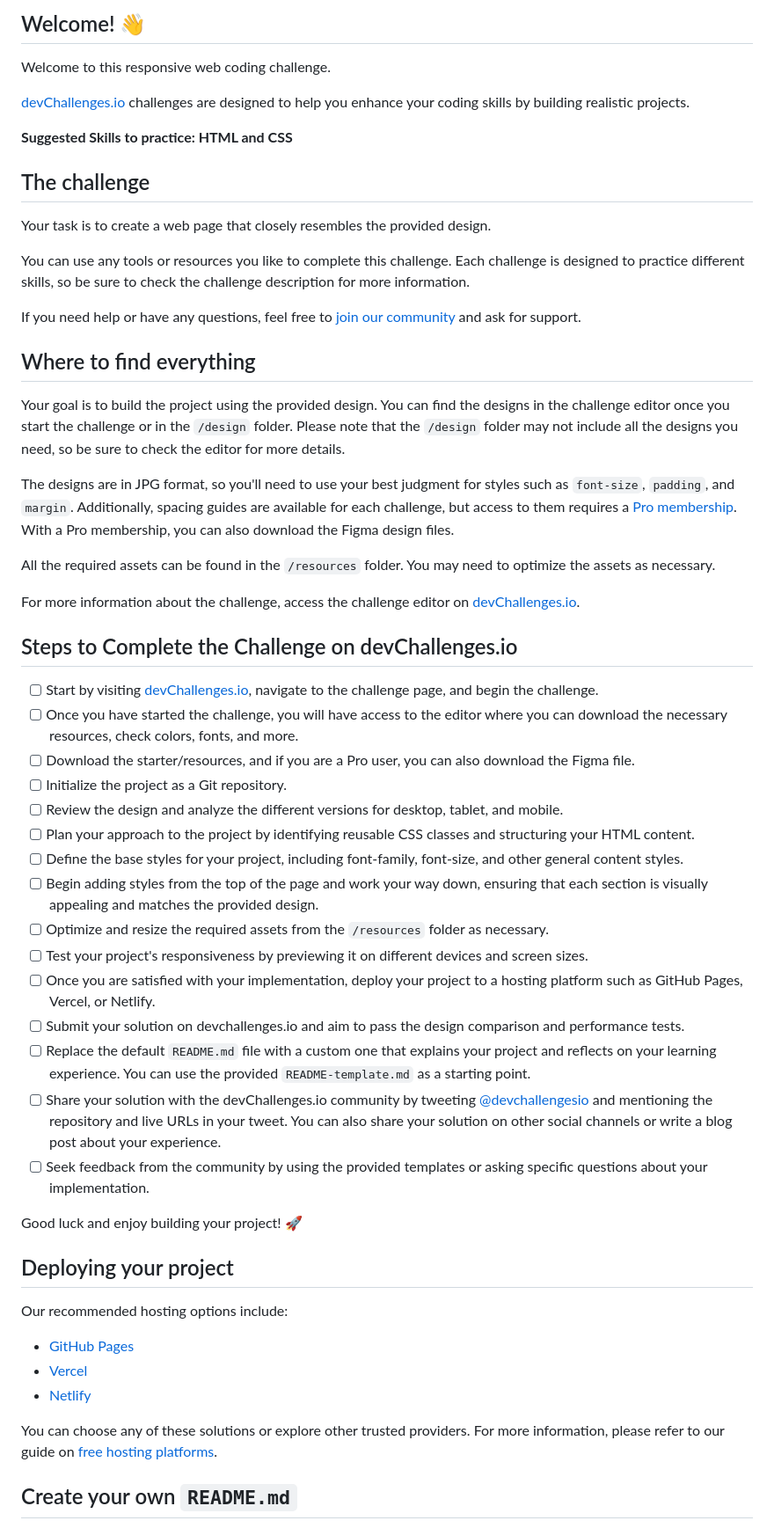
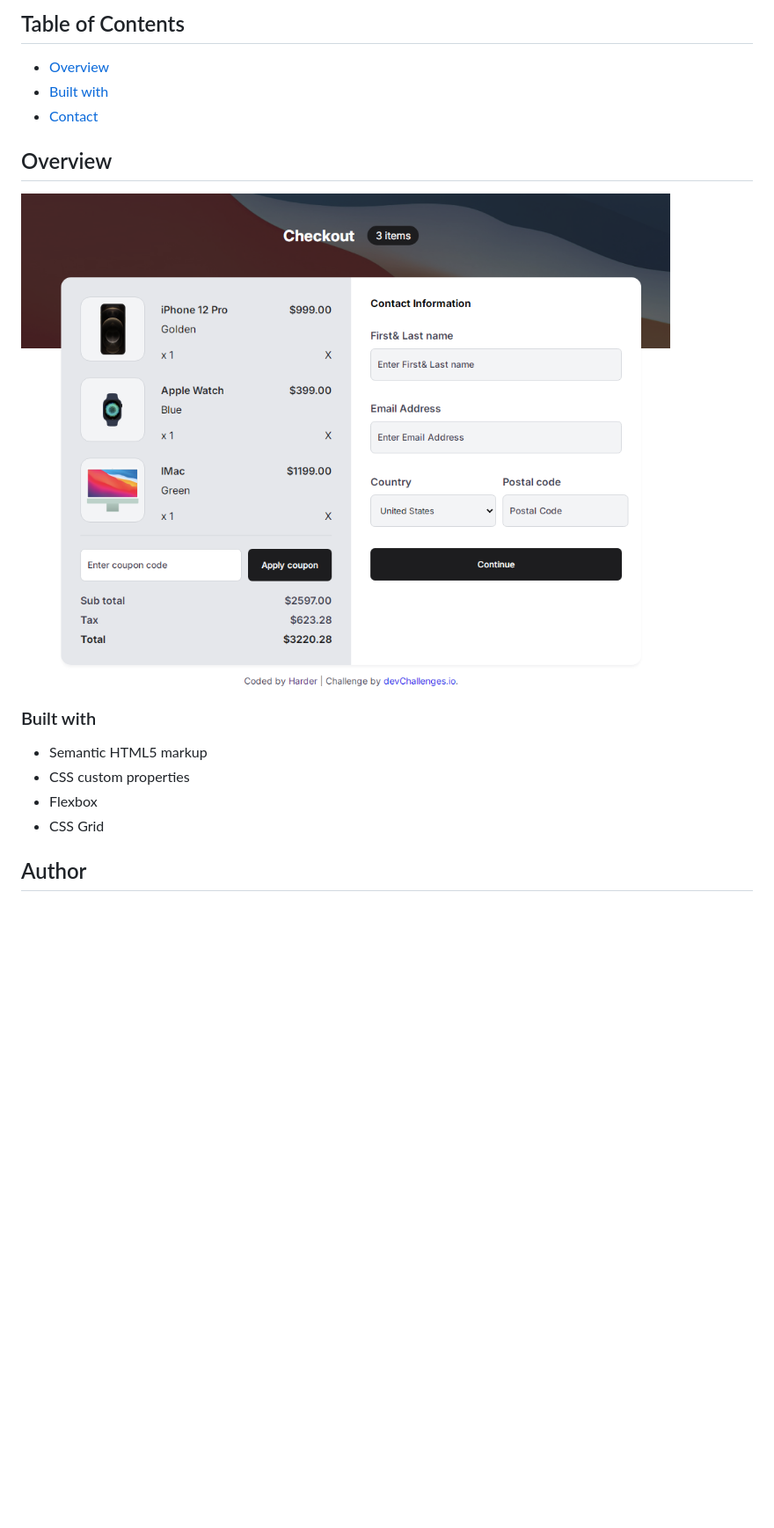
Before and after one commit to Harder08/device-shop-checkout-master, a Markdown page: README.md, the part around the change printed below. Shown: that part at 88% size. GitHub-like rendering; pictures changed too: design/127.0.0.1_5500_index.html.png (added); blank space fills up the shorter version.

```diff
--- a/README.md
+++ b/README.md
@@ -4,59 +18,20 @@
 
-## Welcome! 👋
+## Table of Contents
 
-Welcome to this responsive web coding challenge.
+- [Overview](#overview)
+- [Built with](#built-with)
+- [Contact](#contact)
 
-[devChallenges.io](https://devchallenges.io/) challenges are designed to help you enhance your coding skills by building realistic projects.
+## Overview
 
-**Suggested Skills to practice: HTML and CSS**
+![screenshot](/design/127.0.0.1_5500_index.html.png)
 
-## The challenge
+### Built with
 
-Your task is to create a web page that closely resembles the provided design.
+- Semantic HTML5 markup
+- CSS custom properties
+- Flexbox
+- CSS Grid
 
-You can use any tools or resources you like to complete this challenge. Each challenge is designed to practice different skills, so be sure to check the challenge description for more information.
+## Author
 
-If you need help or have any questions, feel free to [join our community](https://github.com/orgs/devchallenges-io/discussions) and ask for support.
-
-## Where to find everything
-
-Your goal is to build the project using the provided design. You can find the designs in the challenge editor once you start the challenge or in the `/design` folder. Please note that the `/design` folder may not include all the designs you need, so be sure to check the editor for more details.
-
-The designs are in JPG format, so you'll need to use your best judgment for styles such as `font-size`, `padding`, and `margin`. Additionally, spacing guides are available for each challenge, but access to them requires a [Pro membership](https://devchallenges.io/pro). With a Pro membership, you can also download the Figma design files.
-
-All the required assets can be found in the `/resources` folder. You may need to optimize the assets as necessary.
-
-For more information about the challenge, access the challenge editor on [devChallenges.io](https://devchallenges.io/challenges-dashboard).
-
-## Steps to Complete the Challenge on devChallenges.io
-
-- [ ] Start by visiting [devChallenges.io](https://devchallenges.io/), navigate to the challenge page, and begin the challenge.
-- [ ] Once you have started the challenge, you will have access to the editor where you can download the necessary resources, check colors, fonts, and more.
-- [ ] Download the starter/resources, and if you are a Pro user, you can also download the Figma file.
-- [ ] Initialize the project as a Git repository.
-- [ ] Review the design and analyze the different versions for desktop, tablet, and mobile.
-- [ ] Plan your approach to the project by identifying reusable CSS classes and structuring your HTML content.
-- [ ] Define the base styles for your project, including font-family, font-size, and other general content styles.
-- [ ] Begin adding styles from the top of the page and work your way down, ensuring that each section is visually appealing and matches the provided design.
-- [ ] Optimize and resize the required assets from the `/resources` folder as necessary.
-- [ ] Test your project's responsiveness by previewing it on different devices and screen sizes.
-- [ ] Once you are satisfied with your implementation, deploy your project to a hosting platform such as GitHub Pages, Vercel, or Netlify.
-- [ ] Submit your solution on devchallenges.io and aim to pass the design comparison and performance tests.
-- [ ] Replace the default `README.md` file with a custom one that explains your project and reflects on your learning experience. You can use the provided `README-template.md` as a starting point.
-- [ ] Share your solution with the devChallenges.io community by tweeting [@devchallengesio](https://twitter.com/devchallengesio) and mentioning the repository and live URLs in your tweet. You can also share your solution on other social channels or write a blog post about your experience.
-- [ ] Seek feedback from the community by using the provided templates or asking specific questions about your implementation.
-
-Good luck and enjoy building your project! 🚀
-
-## Deploying your project
-
-Our recommended hosting options include:
-
-- [GitHub Pages](https://pages.github.com/)
-- [Vercel](https://vercel.com/)
-- [Netlify](https://www.netlify.com/)
-
-You can choose any of these solutions or explore other trusted providers. For more information, please refer to our guide on [free hosting platforms](https://devchallenges.io/learn/1-fundamentals/free-hosting-for-web-projects).
-
-## Create your own `README.md`
-
```
Also changed, not shown: other parts of README.md (+18 -38 lines), README_template.md (deleted, +0 -86 lines), 2 other files.
